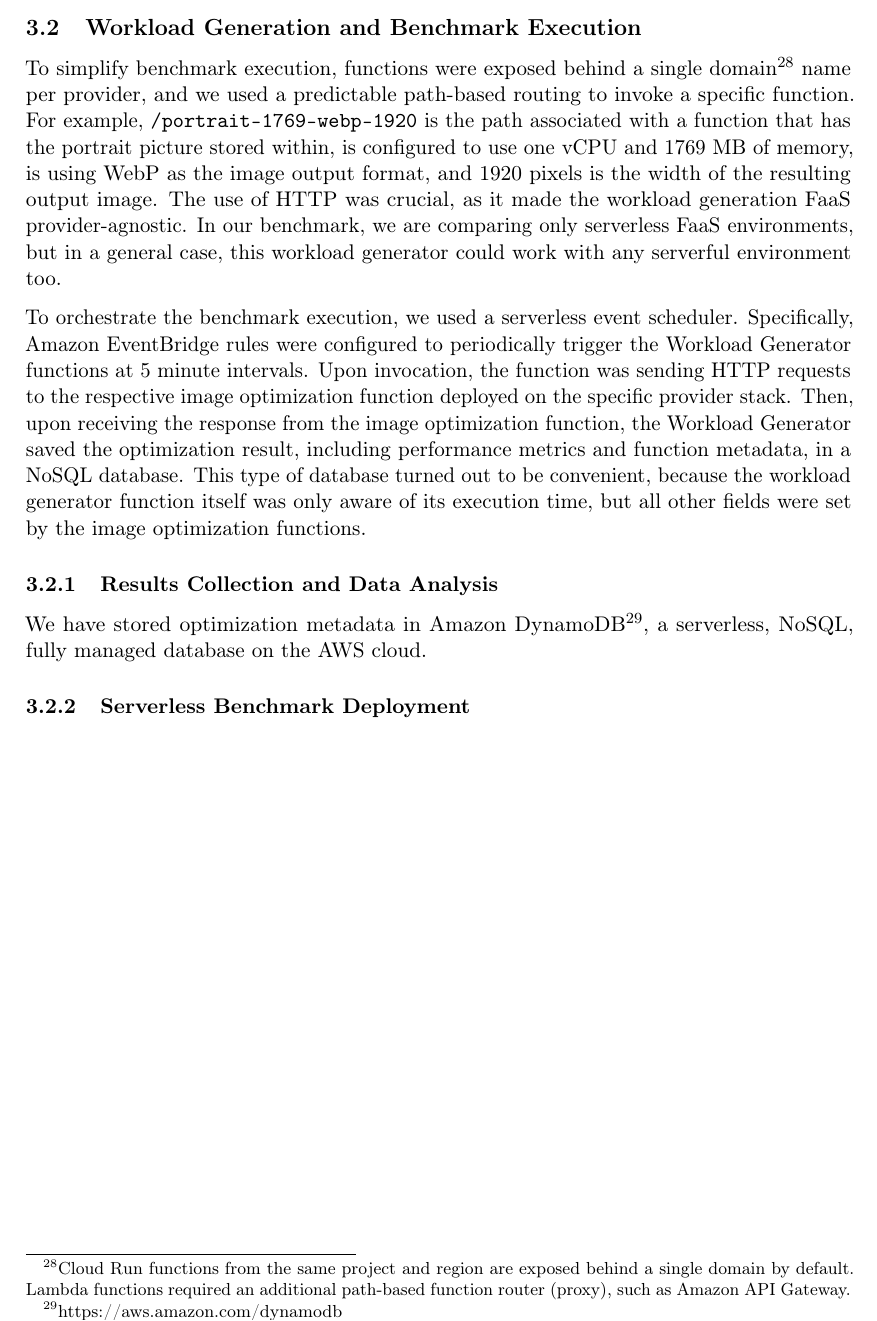
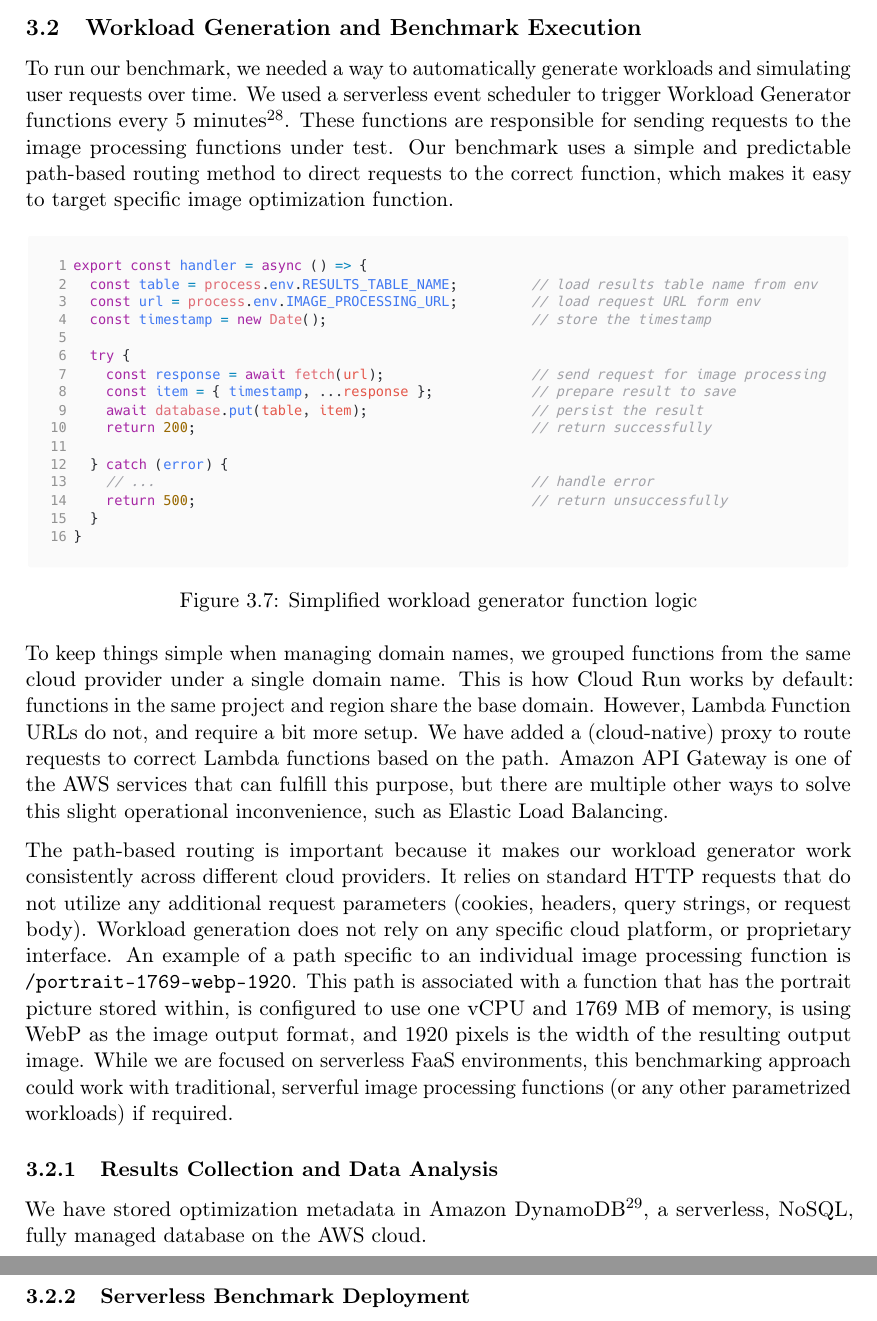
Before and after one commit to piotrekwitkowski/practical-faas-image-optimization-bench, a LaTeX thesis (thesis/thesis.tex, which reads thesis/chapters/03_systemdesign.tex): part of page 28 of 37 before the commit and two parts of pages 29 and 30 of 39 after it, the two joined at a grey line, cut so that both start at the same text. Compiled offline with pdfLaTeX.

Commit message:
WIP: system design

```diff
--- a/thesis/chapters/03_systemdesign.tex
+++ b/thesis/chapters/03_systemdesign.tex
@@ -80,13 +85,21 @@ In this section, we will describe the parameters that remained constant across a
+  \label{fig:image-manipulation}
+\end{figure}
 
 \subsection{Workload Generation and Benchmark Execution}
 
-% Review of popular image manipulation libraries
-% https://github.com/libvips/libvips/wiki/Speed-and-memory-use
+To run our benchmark, we needed a way to automatically generate workloads and simulating user requests over time. We used a serverless event scheduler to trigger Workload Generator functions every 5 minutes\footnote{See Figure \ref{fig:benchmark-design}}. These functions are responsible for sending requests to the image processing functions under test. Our benchmark uses a simple and predictable path-based routing method to direct requests to the correct function, which makes it easy to target specific image optimization function.
 
-To simplify benchmark execution, functions were exposed behind a single domain\footnote{Cloud Run functions from the same project and region are exposed behind a single domain by default. Lambda functions required an additional path-based function router (proxy), such as Amazon API Gateway.} name per provider, and we used a predictable path-based routing to invoke a specific function. For example, \texttt{/portrait-1769-webp-1920} is the path associated with a function that has the portrait picture stored within, is configured to use one vCPU and 1769 MB of memory, is using WebP as the image output format, and 1920 pixels is the width of the resulting output image. The use of HTTP was crucial, as it made the workload generation FaaS provider-agnostic. In our benchmark, we are comparing only serverless FaaS environments, but in a general case, this workload generator could work with any serverful environment too.
+\begin{figure}[htbp]
+  \includegraphics[width=\textwidth]{code-workload-generator.pdf}
+  \caption{Simplified workload generator function logic}
+  \label{fig:code-workload-generator}
+\end{figure}
 
-% \subsubsection{Scheduling Workload Executions}
-To orchestrate the benchmark execution, we used a serverless event scheduler. Specifically, Amazon EventBridge rules were configured to periodically trigger the Workload Generator functions at 5 minute intervals. Upon invocation, the function was sending HTTP requests to the respective image optimization function deployed on the specific provider stack. Then, upon receiving the response from the image optimization function, the Workload Generator saved the optimization result, including performance metrics and function metadata, in a NoSQL database. This type of database turned out to be convenient, because the workload generator function itself was only aware of its execution time, but all other fields were set by the image optimization functions.
+To keep things simple when managing domain names, we grouped functions from the same cloud provider under a single domain name. This is how Cloud Run works by default: functions in the same project and region share the base domain. However, Lambda Function URLs do not, and require a bit more setup. We have added a (cloud-native) proxy to route requests to correct Lambda functions based on the path. Amazon API Gateway is one of the AWS services that can fulfill this purpose, but there are multiple other ways to solve this slight operational inconvenience, such as Elastic Load Balancing.
+
+The path-based routing is important because it makes our workload generator work consistently across different cloud providers. It relies on standard HTTP requests that do not utilize any additional request parameters (cookies, headers, query strings, or request body). Workload generation does not rely on any specific cloud platform, or proprietary interface. An example of a path specific to an individual image processing function is \texttt{/portrait-1769-webp-1920}. This path is associated with a function that has the portrait picture stored within, is configured to use one vCPU and 1769 MB of memory, is using WebP as the image output format, and 1920 pixels is the width of the resulting output image. While we are focused on serverless FaaS environments, this benchmarking approach could work with traditional, serverful image processing functions (or any other parametrized workloads) if required.
+
+% TODO: Add image with multiple rules, workload generator functions, one APIGW
 
 \subsubsection{Results Collection and Data Analysis}
 
```
Also changed, not shown: thesis/fig/code-image-processing.pdf (added), thesis/fig/code-image-processing.svg (added), thesis/fig/code-workload-generator.pdf (added), thesis/fig/code-workload-generator.svg (added), thesis/fig/image-manipulation-libs.pdf (added), thesis/thesis.pdf, thesis/chapters/03_systemdesign.tex (11 more changed lines).
